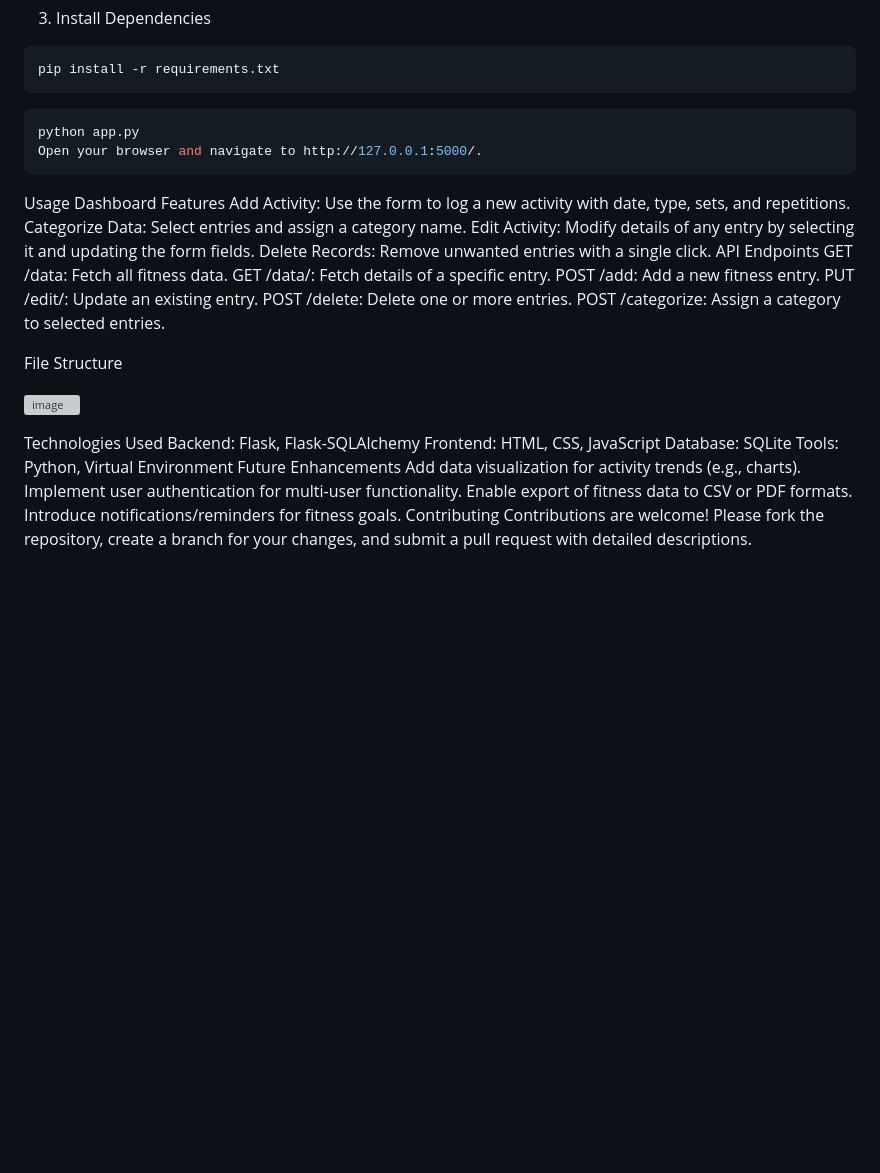
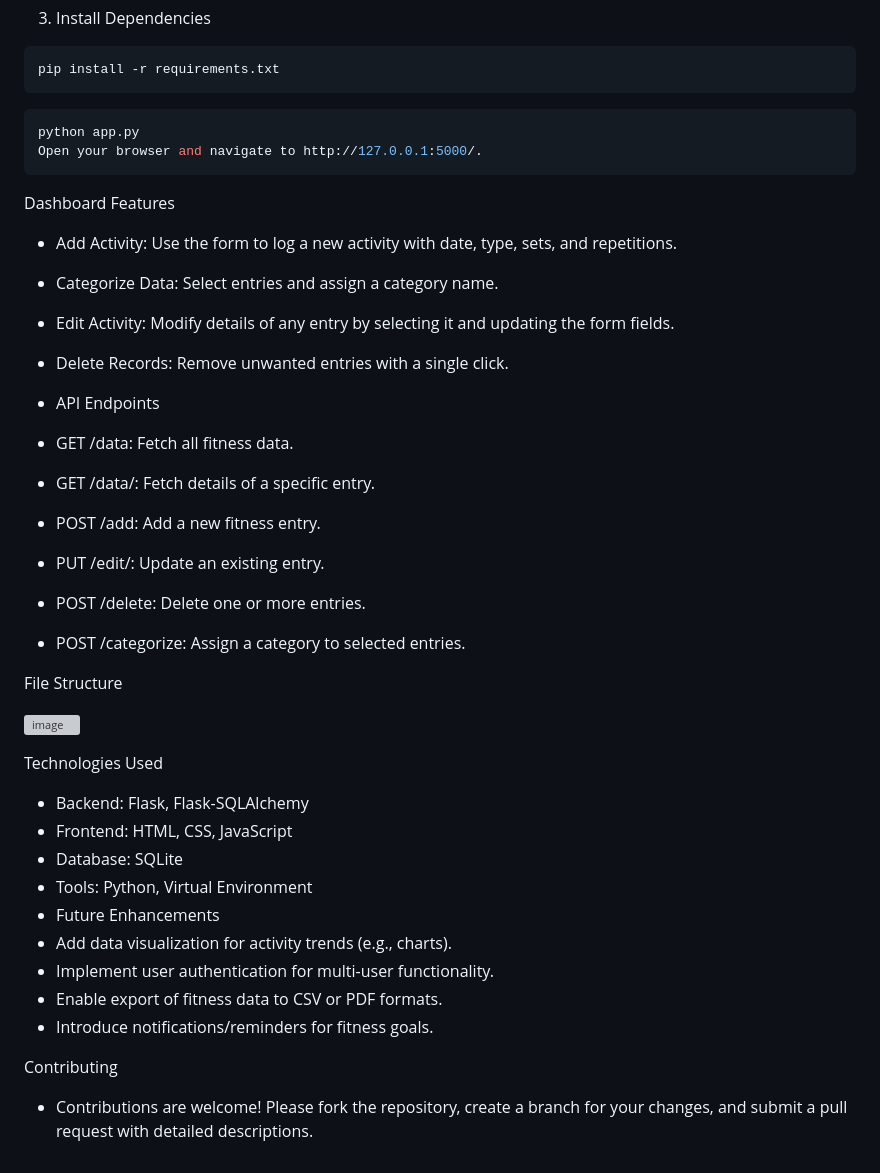
Before and after one commit to sooforce/Fitness_Data_Dashboard, a Markdown page: README.md, the part around the change printed below. Rendered like a GitHub page; blank space fills up the shorter version; grey boxes are pictures that could not be loaded.

````diff
--- a/README.md
+++ b/README.md
@@ -76,33 +86,47 @@ python app.py
 Open your browser and navigate to http://127.0.0.1:5000/.
 ```
 
-Usage
 Dashboard Features
-Add Activity: Use the form to log a new activity with date, type, sets, and repetitions.
-Categorize Data: Select entries and assign a category name.
-Edit Activity: Modify details of any entry by selecting it and updating the form fields.
-Delete Records: Remove unwanted entries with a single click.
-API Endpoints
-GET /data: Fetch all fitness data.
-GET /data/<id>: Fetch details of a specific entry.
-POST /add: Add a new fitness entry.
-PUT /edit/<id>: Update an existing entry.
-POST /delete: Delete one or more entries.
-POST /categorize: Assign a category to selected entries.
+
+- Add Activity: Use the form to log a new activity with date, type, sets, and repetitions.
+
+- Categorize Data: Select entries and assign a category name.
+
+- Edit Activity: Modify details of any entry by selecting it and updating the form fields.
+
+- Delete Records: Remove unwanted entries with a single click.
+
+- API Endpoints
+
+- GET /data: Fetch all fitness data.
+
+- GET /data/<id>: Fetch details of a specific entry.
+
+- POST /add: Add a new fitness entry.
+
+- PUT /edit/<id>: Update an existing entry.
+
+- POST /delete: Delete one or more entries.
+
+- POST /categorize: Assign a category to selected entries.
+
 
 File Structure
 
 ![image](https://github.com/user-attachments/assets/de8dea66-95fa-4273-90b3-8258cbf157b8)
 
 Technologies Used
-Backend: Flask, Flask-SQLAlchemy
-Frontend: HTML, CSS, JavaScript
-Database: SQLite
-Tools: Python, Virtual Environment
-Future Enhancements
-Add data visualization for activity trends (e.g., charts).
-Implement user authentication for multi-user functionality.
-Enable export of fitness data to CSV or PDF formats.
-Introduce notifications/reminders for fitness goals.
+
+- Backend: Flask, Flask-SQLAlchemy
+- Frontend: HTML, CSS, JavaScript
+- Database: SQLite
+- Tools: Python, Virtual Environment
+- Future Enhancements
+- Add data visualization for activity trends (e.g., charts).
+- Implement user authentication for multi-user functionality.
+- Enable export of fitness data to CSV or PDF formats.
+- Introduce notifications/reminders for fitness goals.
+
 Contributing
-Contributions are welcome! Please fork the repository, create a branch for your changes, and submit a pull request with detailed descriptions.
+
+- Contributions are welcome! Please fork the repository, create a branch for your changes, and submit a pull request with detailed descriptions.
````
Also changed, not shown: other parts of README.md (+15 -5 lines).
